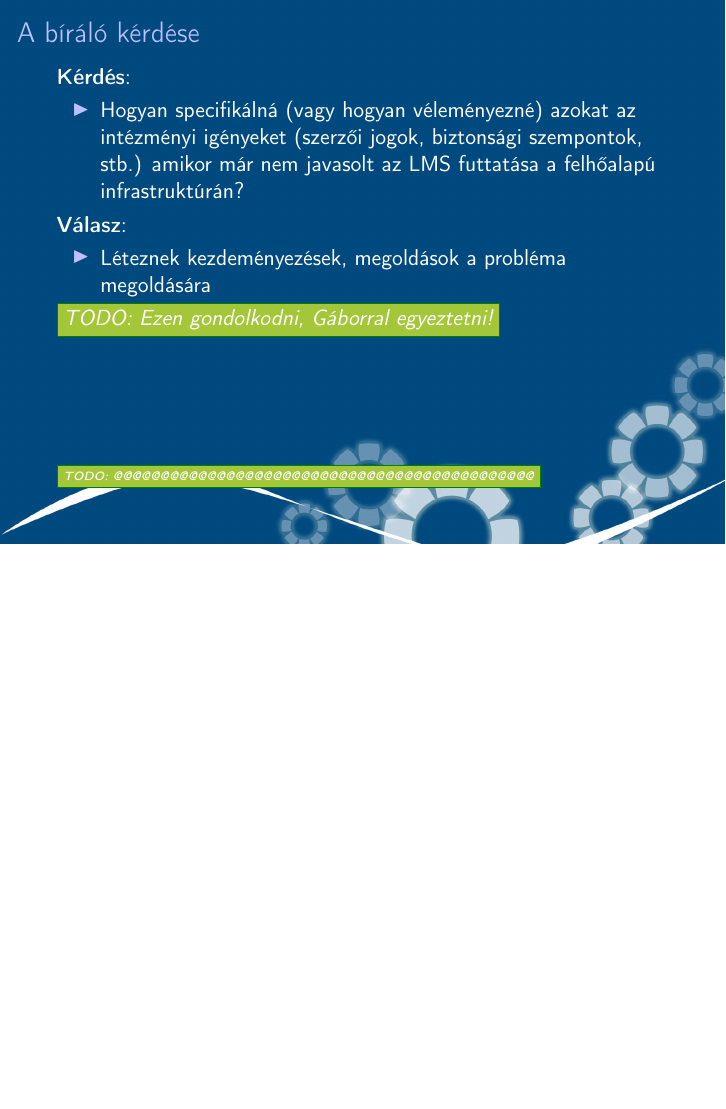
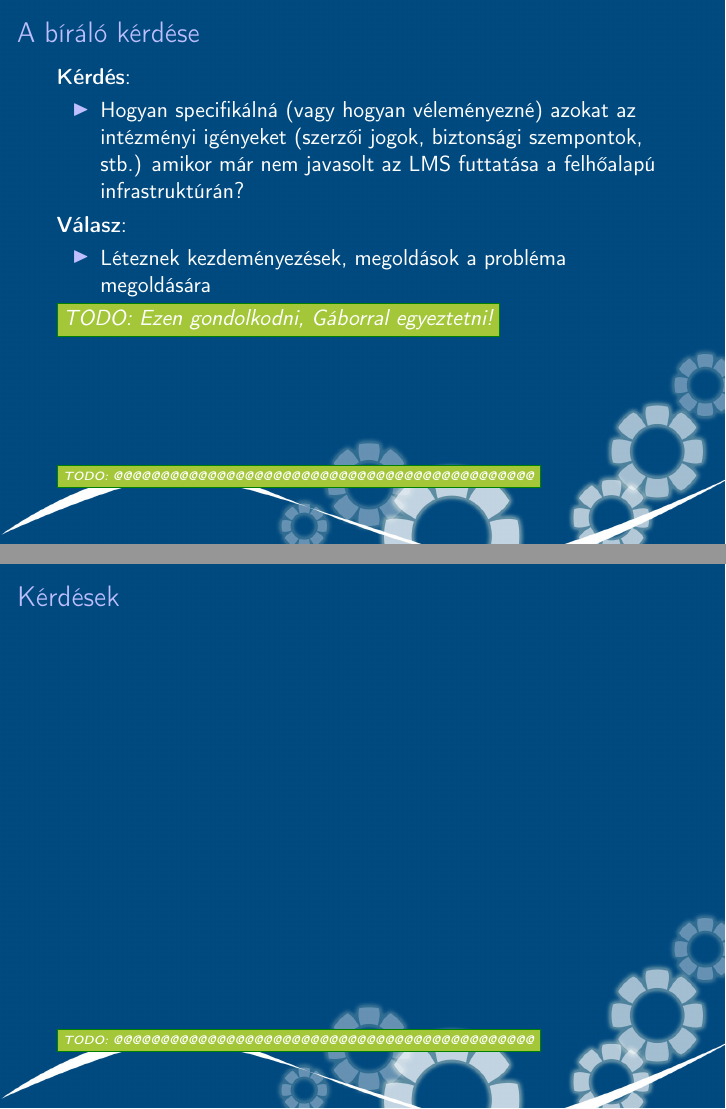
Before and after one commit to reedcourty/szakdolgozat-vedes, LaTeX slides (vedes.tex): page 42 of 42 before the commit and pages 42 and 43 of 43 after it, the two joined at a grey line, the shorter picture padded with empty space. Compiled offline with pdfLaTeX.

Commit message:
Új dia (Kérdések).

```diff
--- a/vedes.tex
+++ b/vedes.tex
@@ -225,4 +225,10 @@
 \todo{Ezen gondolkodni, Gáborral egyeztetni!}
 \end{frame}
 
+\section{Kérdések}
+\setfootline{\todo{@@@@@@@@@@@@@@@@@@@@@@@@@@@@@@@@@@@@@@@@@@@@@}}
+\begin{frame}[t]
+\frametitle{Kérdések}
+\end{frame}
+
 \end{document}
```
